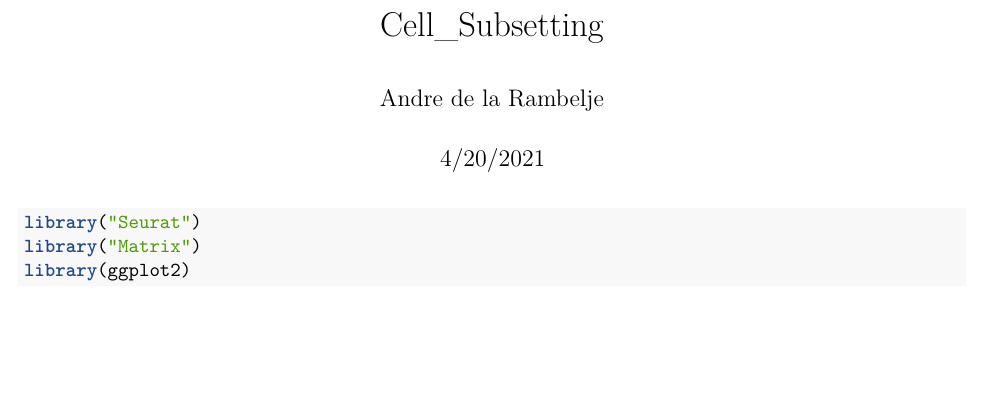
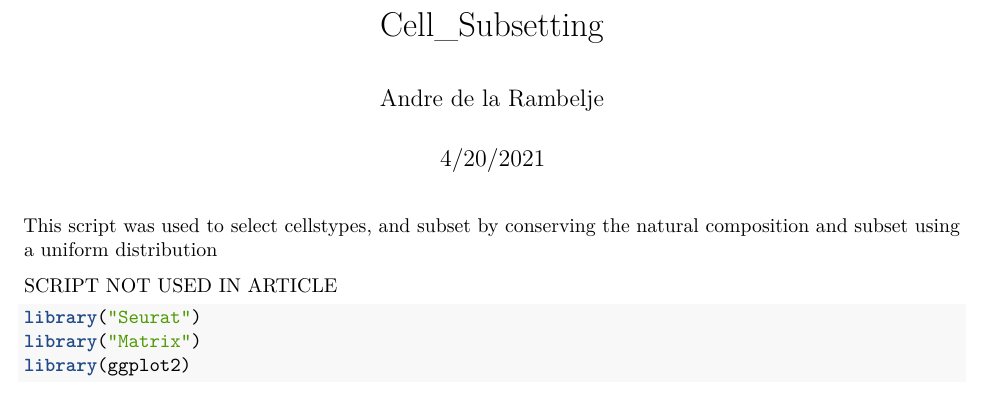
Before and after one commit to madelarambelje/Cell_Cell, an R Markdown document (PreppingSmillieArticle/SubsettingSmillie.Rmd): part of page 1 of 4, cut so that both start at the same text, the shorter picture padded with empty space. Rendered offline with R 4.5, knitr and Pandoc, then LaTeX, with nearby package versions; some code elsewhere in the file could not run offline.

Commit message:
Update SubsettingSmillie.Rmd

````diff
--- a/PreppingSmillieArticle/SubsettingSmillie.Rmd
+++ b/PreppingSmillieArticle/SubsettingSmillie.Rmd
@@ -7,10 +7,13 @@ output:
   word_document: default
 ---
 
+This script was used to select cellstypes, and subset by conserving the natural composition and subset using a uniform distribution
+
+SCRIPT NOT USED IN ARTICLE
+
 ```{r setup, include=FALSE}
 knitr::opts_chunk$set(echo = TRUE)
 ```
-
 ```{r Libraries, echo=TRUE}
 library("Seurat")
 library("Matrix")
````
